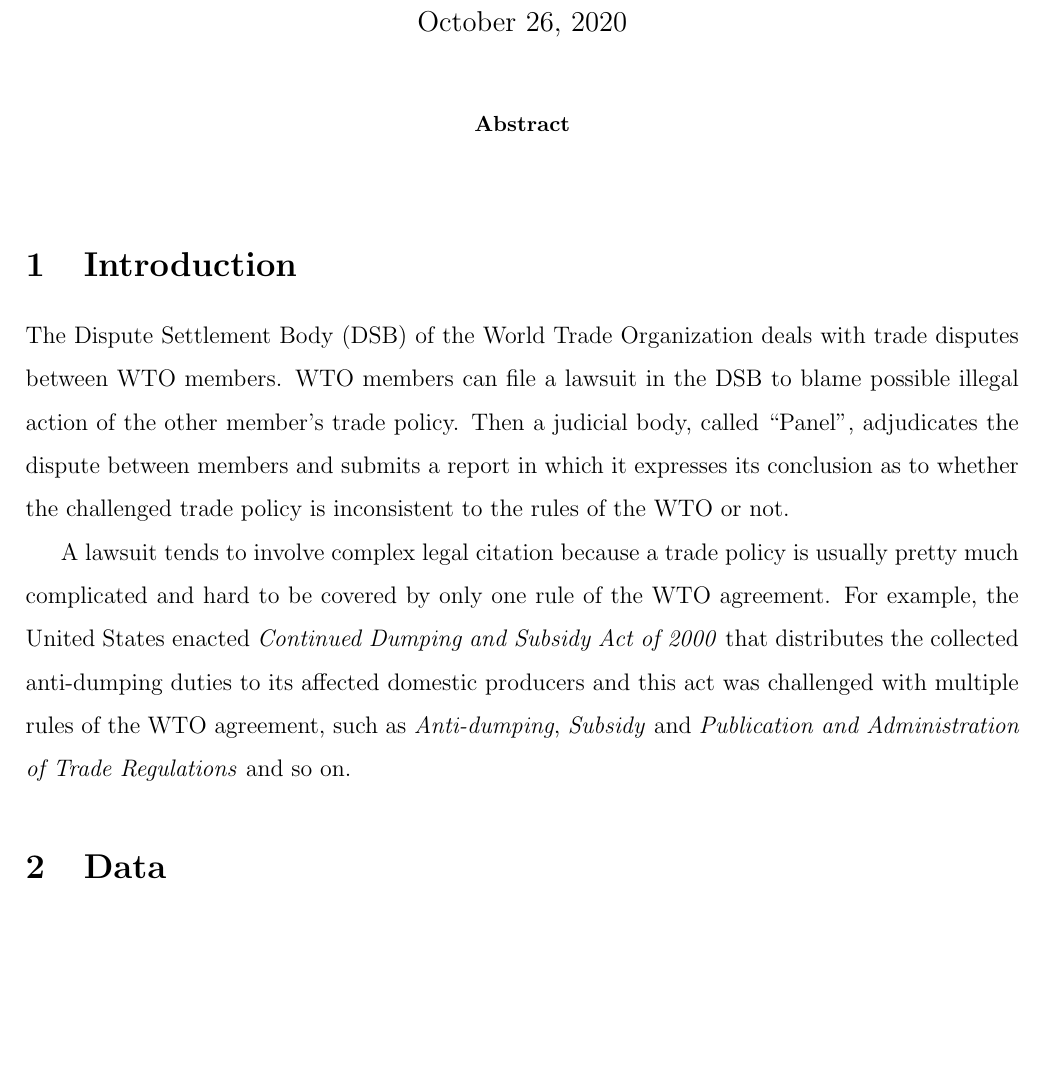
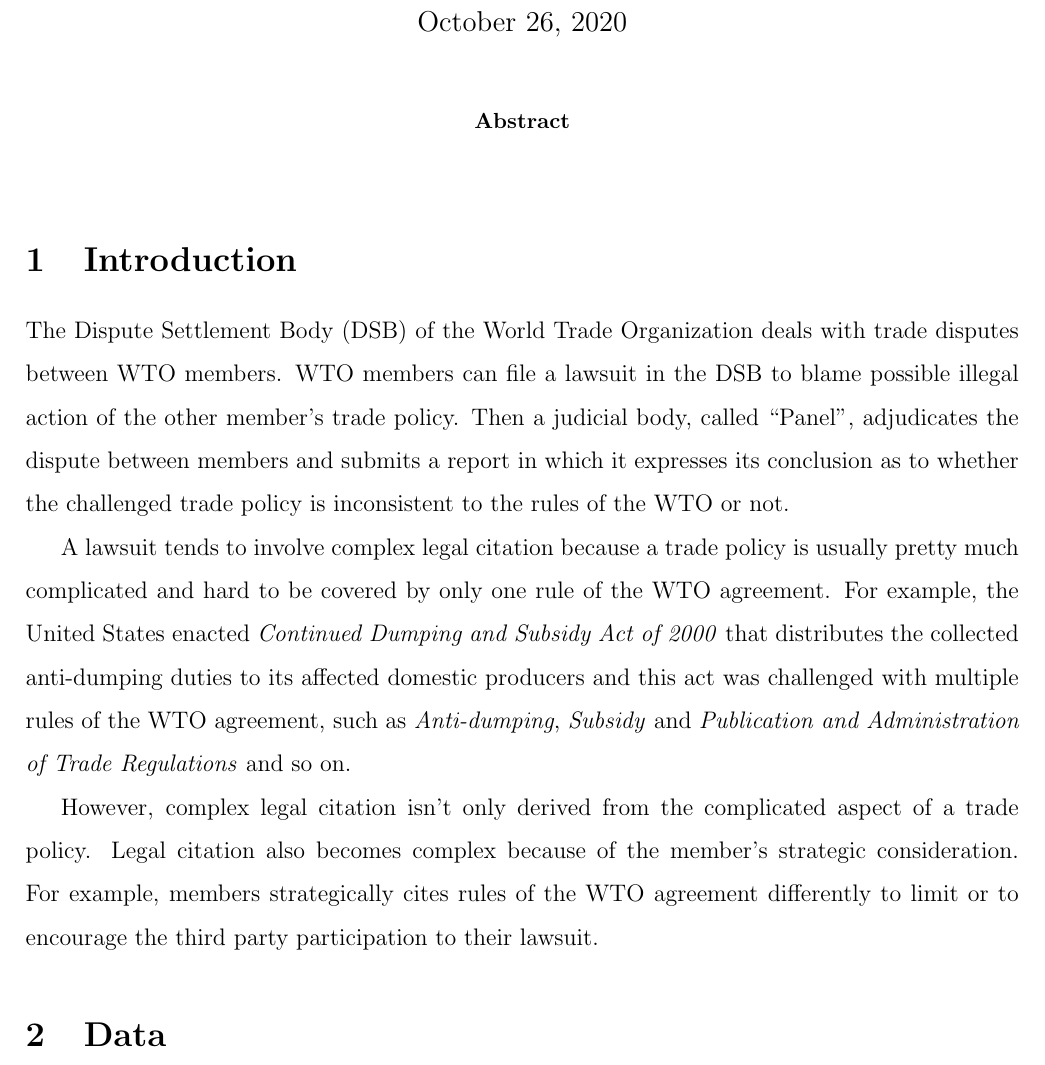
Before and after one commit to syyunn/citation-dwg-wto, a LaTeX paper (main.tex, which reads Introduction/importance-of-understanding-the-pattern-of-citation.tex): part of page 1 of 3, cut so that both start at the same text, the shorter picture padded with empty space. Compiled offline with pdfLaTeX.

Commit message:
Add why it's important to understand citation

```diff
--- /dev/null
+++ b/Introduction/importance-of-understanding-the-pattern-of-citation.tex
@@ -0,0 +1,4 @@
+However, complex legal citation isn't only derived from the complicated aspect of a trade policy.
+Legal citation also becomes complex because of the member's strategic consideration. For example,
+members strategically cites rules of the WTO agreement differently to limit or to encourage
+the third party participation to their lawsuit.
--- a/main.tex
+++ b/main.tex
@@ -108,6 +108,7 @@ Mapping Regulatory Network of WTO Dispute Settlement Body Using Deep Learning
 
 \input{Introduction/how-wto-works.tex}
 \input{Introduction/complex-legal-citation.tex}
+\input{Introduction/importance-of-understanding-the-pattern-of-citation.tex}
 
 
 
```
Also changed, not shown: References/Legal Citation/README.md (deleted), main.pdf.
